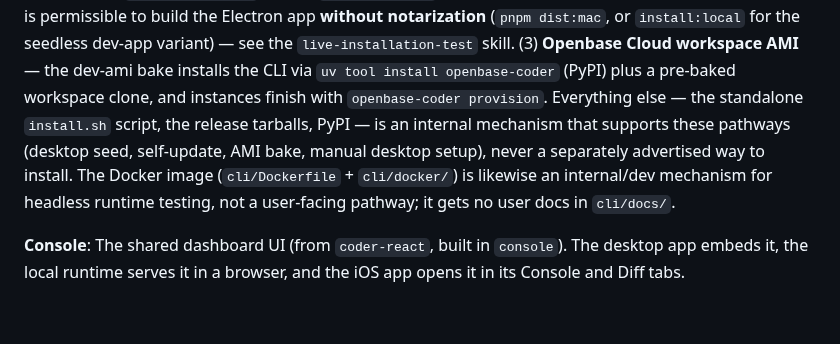
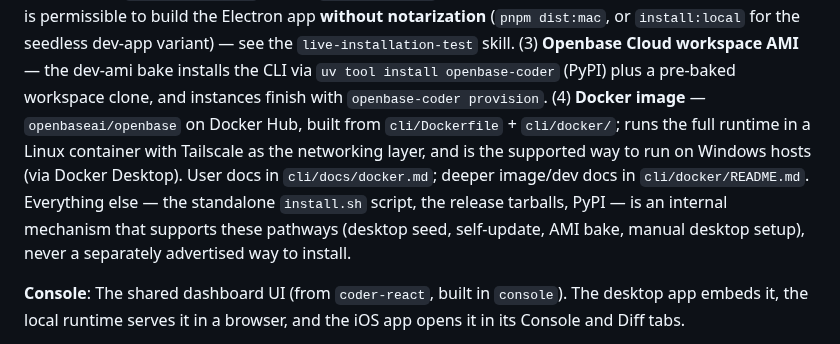
Before and after one commit to JoaquinStudent/sous_chef, a Markdown page: GLOSSARY.md, the part around the change. GitHub-like rendering; blank space fills up the shorter version.

Commit message:
GLOSSARY: promote the Docker image to a sanctioned install pathway
openbaseai/openbase on Docker Hub is now user-facing (marketing downloads
link + cli/docs/docker.md) and the supported way to run on Windows hosts.

Agent-Thread-Id: 58528e71-17fc-46cb-93b2-e339650d361e

Co-Authored-By: Claude Fable 5 <noreply@anthropic.com>

```diff
--- a/GLOSSARY.md
+++ b/GLOSSARY.md
@@ -41,13 +41,15 @@ notarization** (`pnpm dist:mac`, or `install:local` for the seedless dev-app
 variant) — see the `live-installation-test` skill. (3) **Openbase Cloud
 workspace AMI** — the dev-ami bake installs the CLI via `uv tool install
 openbase-coder` (PyPI) plus a pre-baked workspace clone, and instances
-finish with `openbase-coder provision`. Everything else — the standalone
-`install.sh` script, the release tarballs, PyPI — is an internal mechanism
-that supports these pathways (desktop seed, self-update, AMI bake, manual
-desktop setup), never a separately advertised way to install. The Docker
-image (`cli/Dockerfile` + `cli/docker/`) is likewise an internal/dev
-mechanism for headless runtime testing, not a user-facing pathway; it gets
-no user docs in `cli/docs/`.
+finish with `openbase-coder provision`. (4) **Docker image** —
+`openbaseai/openbase` on Docker Hub, built from `cli/Dockerfile` +
+`cli/docker/`; runs the full runtime in a Linux container with Tailscale as
+the networking layer, and is the supported way to run on Windows hosts (via
+Docker Desktop). User docs in `cli/docs/docker.md`; deeper image/dev docs in
+`cli/docker/README.md`. Everything else — the standalone `install.sh`
+script, the release tarballs, PyPI — is an internal mechanism that supports
+these pathways (desktop seed, self-update, AMI bake, manual desktop setup),
+never a separately advertised way to install.
 
 **Console**: The shared dashboard UI (from `coder-react`, built in
 `console`). The desktop app embeds it, the local runtime serves it in a
```
